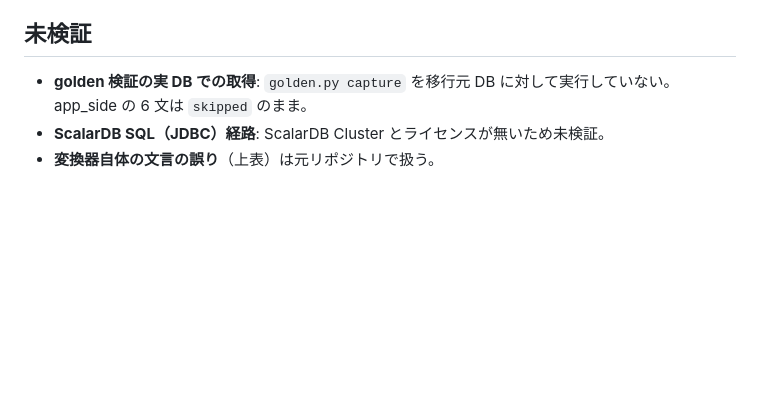
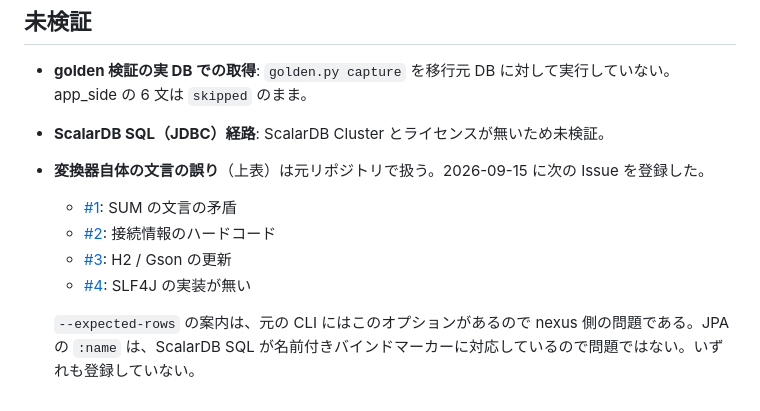
Before and after one commit to wfukatsu/nexus-architect, a Markdown page: docs/plans/2026-09-15-sql-migration-validation.md, the part around the change. Rendered like a GitHub page; blank space fills up the shorter version.

Commit message:
docs: link the upstream sql-migration issues from the validation record
Co-Authored-By: Claude Opus 5 (1M context) <noreply@anthropic.com>

```diff
--- a/docs/plans/2026-09-15-sql-migration-validation.md
+++ b/docs/plans/2026-09-15-sql-migration-validation.md
@@ -92,4 +92,10 @@ SKILL.md、登録、カタログ、サンプル、文書は `c273f6a`、`797fc0a
 - **golden 検証の実 DB での取得**: `golden.py capture` を移行元 DB に対して実行していない。app_side の 6 文は
   `skipped` のまま。
 - **ScalarDB SQL（JDBC）経路**: ScalarDB Cluster とライセンスが無いため未検証。
-- **変換器自体の文言の誤り**（上表）は元リポジトリで扱う。
+- **変換器自体の文言の誤り**（上表）は元リポジトリで扱う。2026-09-15 に次の Issue を登録した。
+  - [#1](https://github.com/wfukatsu/sql-migration/issues/1): SUM の文言の矛盾
+  - [#2](https://github.com/wfukatsu/sql-migration/issues/2): 接続情報のハードコード
+  - [#3](https://github.com/wfukatsu/sql-migration/issues/3): H2 / Gson の更新
+  - [#4](https://github.com/wfukatsu/sql-migration/issues/4): SLF4J の実装が無い
+
+  `--expected-rows` の案内は、元の CLI にはこのオプションがあるので nexus 側の問題である。JPA の `:name` は、ScalarDB SQL が名前付きバインドマーカーに対応しているので問題ではない。いずれも登録していない。
```
